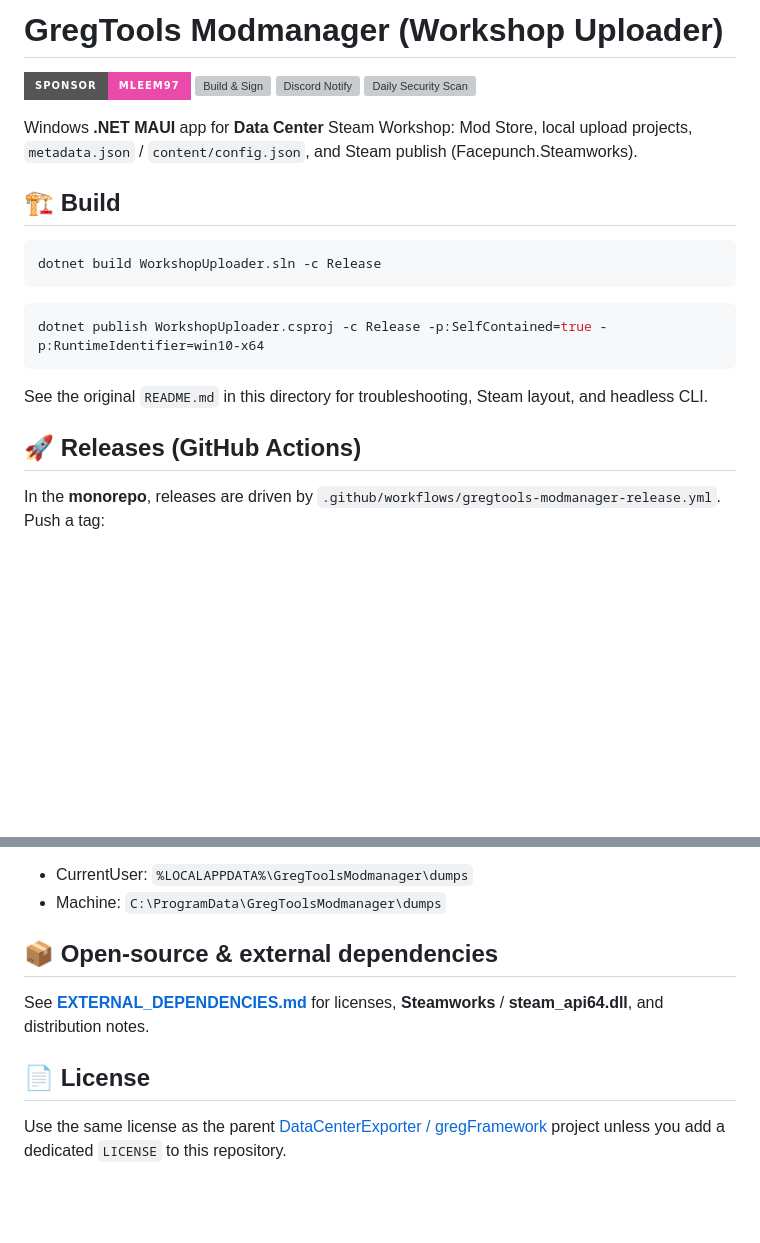
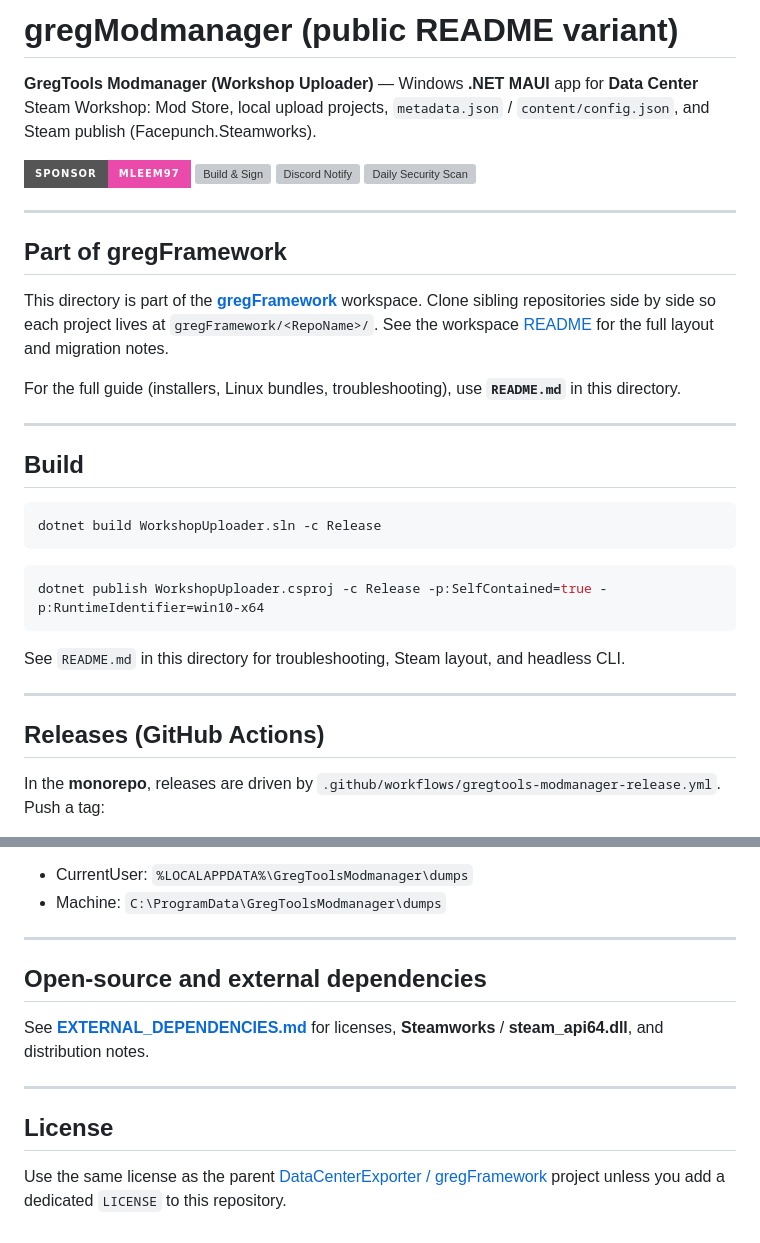
Before and after one commit to mleem97/GregToolsModmanager, a Markdown page: README.public-repo.md, 2 parts joined by grey strips. GitHub-like rendering; badges without logos; blank space fills up the shorter version; grey boxes are pictures that could not be loaded.

Commit message:
chore: sync local workspace changes

````diff
--- a/README.public-repo.md
+++ b/README.public-repo.md
@@ -1,13 +1,23 @@
-# GregTools Modmanager (Workshop Uploader)
+# gregModmanager (public README variant)
+
+**GregTools Modmanager (Workshop Uploader)** — Windows **.NET MAUI** app for **Data Center** Steam Workshop: Mod Store, local upload projects, `metadata.json` / `content/config.json`, and Steam publish (Facepunch.Steamworks).
 
 [![Sponsor mleem97](https://img.shields.io/badge/Sponsor-mleem97-EA4AAA?style=for-the-badge&logo=GitHub-Sponsors&logoColor=white)](https://github.com/sponsors/mleem97)
 [![Build & Sign](https://img.shields.io/github/actions/workflow/status/mleem97/GregToolsModmanager/build-and-sign.yml?branch=main&style=for-the-badge&label=Build%20%26%20Sign)](https://github.com/mleem97/GregToolsModmanager/actions/workflows/build-and-sign.yml)
 [![Discord Notify](https://img.shields.io/github/actions/workflow/status/mleem97/GregToolsModmanager/discord-release-notify.yml?branch=main&style=for-the-badge&label=Discord%20Notify)](https://github.com/mleem97/GregToolsModmanager/actions/workflows/discord-release-notify.yml)
 [![Daily Security Scan](https://img.shields.io/github/actions/workflow/status/mleem97/GregToolsModmanager/daily-malicious-code-scan.yml?branch=main&style=for-the-badge&label=Daily%20Security%20Scan)](https://github.com/mleem97/GregToolsModmanager/actions/workflows/daily-malicious-code-scan.yml)
 
-Windows **.NET MAUI** app for **Data Center** Steam Workshop: Mod Store, local upload projects, `metadata.json` / `content/config.json`, and Steam publish (Facepunch.Steamworks).
+---
 
-## 🏗️ Build
+## Part of gregFramework
+
+This directory is part of the **[gregFramework](https://github.com/mleem97/gregFramework)** workspace. Clone sibling repositories side by side so each project lives at `gregFramework/<RepoName>/`. See the workspace [README](https://github.com/mleem97/gregFramework/blob/master/README.md) for the full layout and migration notes.
+
+For the full guide (installers, Linux bundles, troubleshooting), use **`README.md`** in this directory.
+
+---
+
+## Build
 
 ```powershell
 dotnet build WorkshopUploader.sln -c Release
@@ -17,9 +27,11 @@ dotnet build WorkshopUploader.sln -c Release
 dotnet publish WorkshopUploader.csproj -c Release -p:SelfContained=true -p:RuntimeIdentifier=win10-x64
 ```
 
-See the original `README.md` in this directory for troubleshooting, Steam layout, and headless CLI.
+See `README.md` in this directory for troubleshooting, Steam layout, and headless CLI.
 
-## 🚀 Releases (GitHub Actions)
+---
+
+## Releases (GitHub Actions)
 
 In the **monorepo**, releases are driven by `.github/workflows/gregtools-modmanager-release.yml`. Push a tag:
 
@@ -68,10 +86,14 @@ Default dump folders:
 - CurrentUser: `%LOCALAPPDATA%\GregToolsModmanager\dumps`
 - Machine: `C:\ProgramData\GregToolsModmanager\dumps`
 
-## 📦 Open-source & external dependencies
+---
+
+## Open-source and external dependencies
 
 See **[EXTERNAL_DEPENDENCIES.md](./EXTERNAL_DEPENDENCIES.md)** for licenses, **Steamworks** / **steam_api64.dll**, and distribution notes.
 
-## 📄 License
+---
+
+## License
 
 Use the same license as the parent [DataCenterExporter / gregFramework](https://github.com/mleem97/gregFramework) project unless you add a dedicated `LICENSE` to this repository.
````
Also changed, not shown: other parts of README.public-repo.md (+9 -3 lines).
